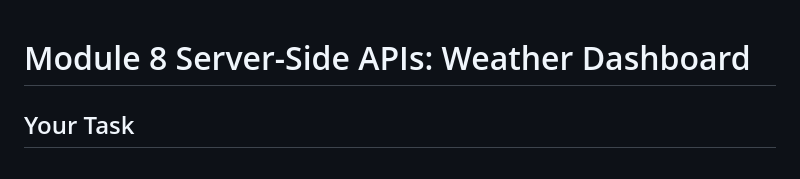
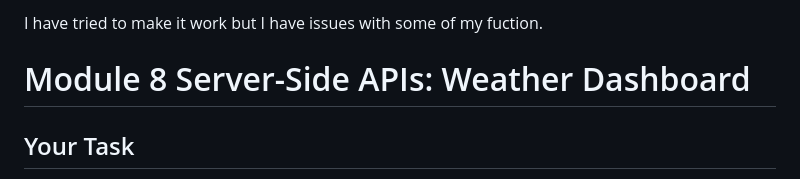
Before and after one commit to Raqueldelcastillo/weatherapp, a Markdown page: README.md, the part around the change. GitHub-like rendering.

```diff
--- a/README.md
+++ b/README.md
@@ -1,3 +1,11 @@
+I have tried to make it work but I have issues with some of my fuction.
+
+
+
+
+
+
+
 # Module 8 Server-Side APIs: Weather Dashboard
 
 ## Your Task
```
